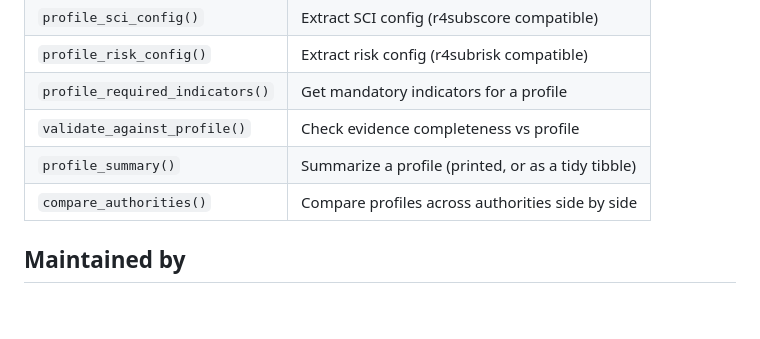
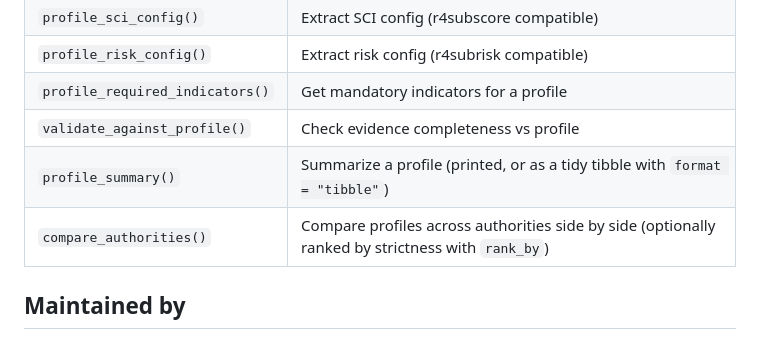
Before and after one commit to R4SUB/r4subprofile, a Markdown page: README.md, the part around the change. Rendered like a GitHub page; blank space fills up the shorter version.

Commit message:
Document profile_summary tibble output and compare_authorities ranking in README

```diff
--- a/README.md
+++ b/README.md
@@ -79,8 +79,8 @@ sci           <- compute_sci(pillar_scores, config = profile_sci_config(prof))
 | `profile_risk_config()` | Extract risk config (r4subrisk compatible) |
 | `profile_required_indicators()` | Get mandatory indicators for a profile |
 | `validate_against_profile()` | Check evidence completeness vs profile |
-| `profile_summary()` | Summarize a profile (printed, or as a tidy tibble) |
-| `compare_authorities()` | Compare profiles across authorities side by side |
+| `profile_summary()` | Summarize a profile (printed, or as a tidy tibble with `format = "tibble"`) |
+| `compare_authorities()` | Compare profiles across authorities side by side (optionally ranked by strictness with `rank_by`) |
 
 ## Maintained by
 
```
